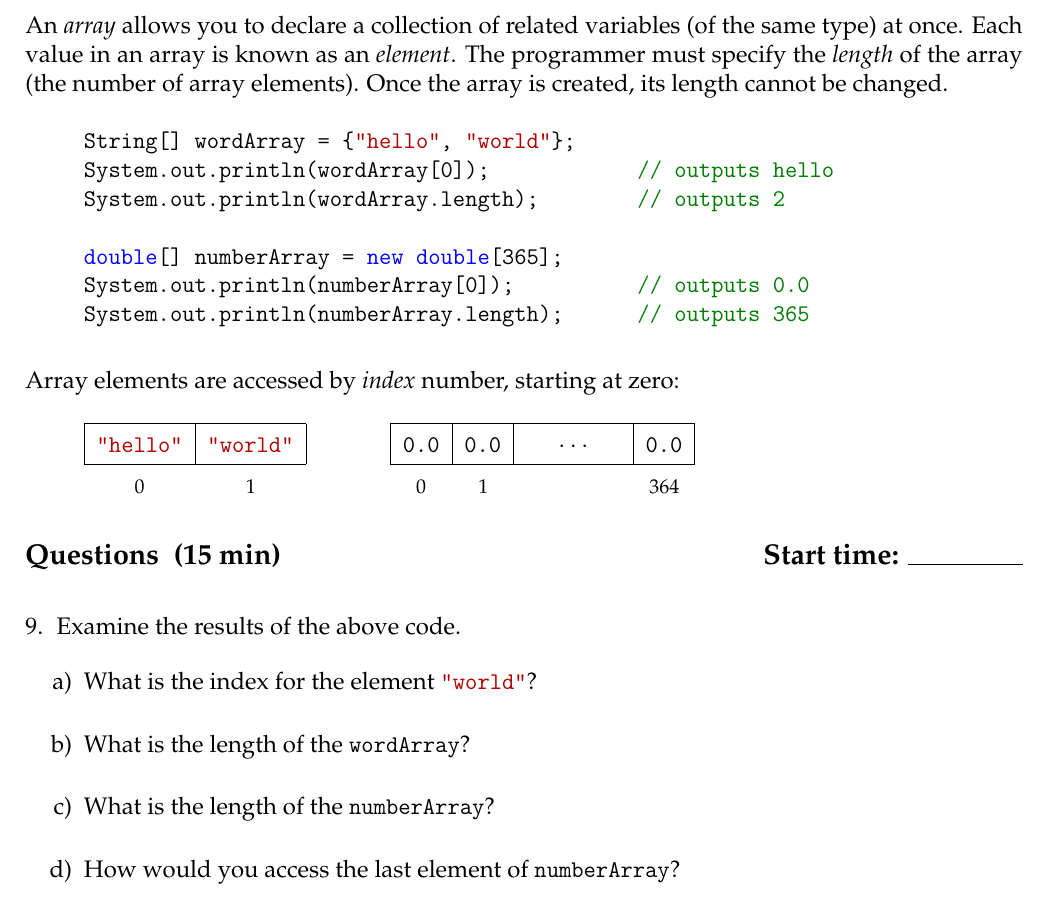
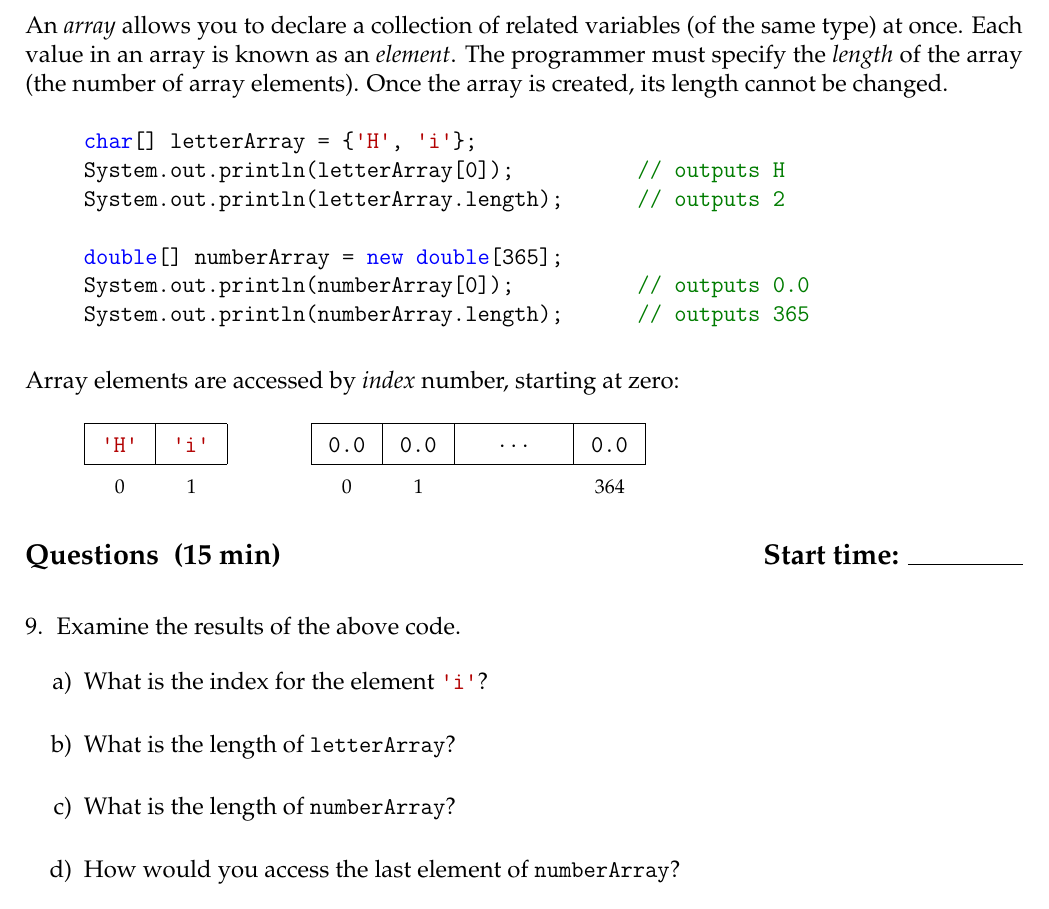
Before and after one commit to ChrisMayfield/cspogil, a LaTeX document (CS1/Act07/Act07-Arrays.tex, which reads CS1/Act07/array-syntax.tex): part of page 4 of 8, cut so that both start at the same text. Compiled offline with pdfLaTeX.

Commit message:
finished both TODO comments

```diff
--- a/CS1/Act07/Act07-Arrays.tex
+++ b/CS1/Act07/Act07-Arrays.tex
@@ -2,7 +2,7 @@
 
 \title{Activity 7: Arrays}
 \author{Chris Mayfield and Helen Hu}
-\date{July 2017}
+\date{Spring 2018}
 
 \input{../../cspogil.sty}
 
--- a/CS1/Act07/array-syntax.tex
+++ b/CS1/Act07/array-syntax.tex
@@ -8,9 +8,9 @@ Once the array is created, its length cannot be changed.
 
 \begin{quote}
 \begin{javalst}
-String[] wordArray = {"hello", "world"};
-System.out.println(wordArray[0]);            // outputs hello
-System.out.println(wordArray.length);        // outputs 2
+char[] letterArray = {'H', 'i'};
+System.out.println(letterArray[0]);          // outputs H
+System.out.println(letterArray.length);      // outputs 2
 
 double[] numberArray = new double[365];
 System.out.println(numberArray[0]);          // outputs 0.0
@@ -20,17 +20,16 @@ System.out.println(numberArray.length);      // outputs 365
 
 Array elements are accessed by \emph{index} number, starting at zero:
 
-%TODO draw references to string objects in diagram
 \begin{quote}
-\begin{tabular}{cc}
+\begin{tabular}{C{2em}C{2em}}
 \hline
-\multicolumn{1}{|c|}{\java{"hello"}} &
-\multicolumn{1}{ c|}{\java{"world"}} \\
+\multicolumn{1}{|c|}{\java{'H'}} &
+\multicolumn{1}{ c|}{\java{'i'}} \\
 \hline
 \fs 0 & \fs 1 \\
 \end{tabular}
 \hspace{3em}
-\begin{tabular}{ccC{4em}c}
+\begin{tabular}{C{2em}C{2em}C{4em}C{2em}}
 \hline
 \multicolumn{1}{|c|}{\java{0.0}} &
 \multicolumn{1}{ c|}{\java{0.0}} &
@@ -48,9 +47,9 @@ Array elements are accessed by \emph{index} number, starting at zero:
 \Q Examine the results of the above code.
 
 \begin{enumerate}
-\item What is the index for the element \java{"world"}? \ans{1}
-\item What is the length of the \java{wordArray}? \ans{2}
-\item What is the length of the \java{numberArray}? \ans{365}
+\item What is the index for the element \java{'i'}? \ans{1}
+\item What is the length of \java{letterArray}? \ans{2}
+\item What is the length of \java{numberArray}? \ans{365}
 \item How would you access the last element of \java{numberArray}? \ans{\java{numberArray[364]}}
 \end{enumerate}
 
```
Also changed, not shown: CS1/Act07/array-diagrams.tex (+14 -2 lines), CS1/Act07/array-diagram2.png (added), CS1/Act07/array-syntax.tex (4 more changed lines), 1 other file.
